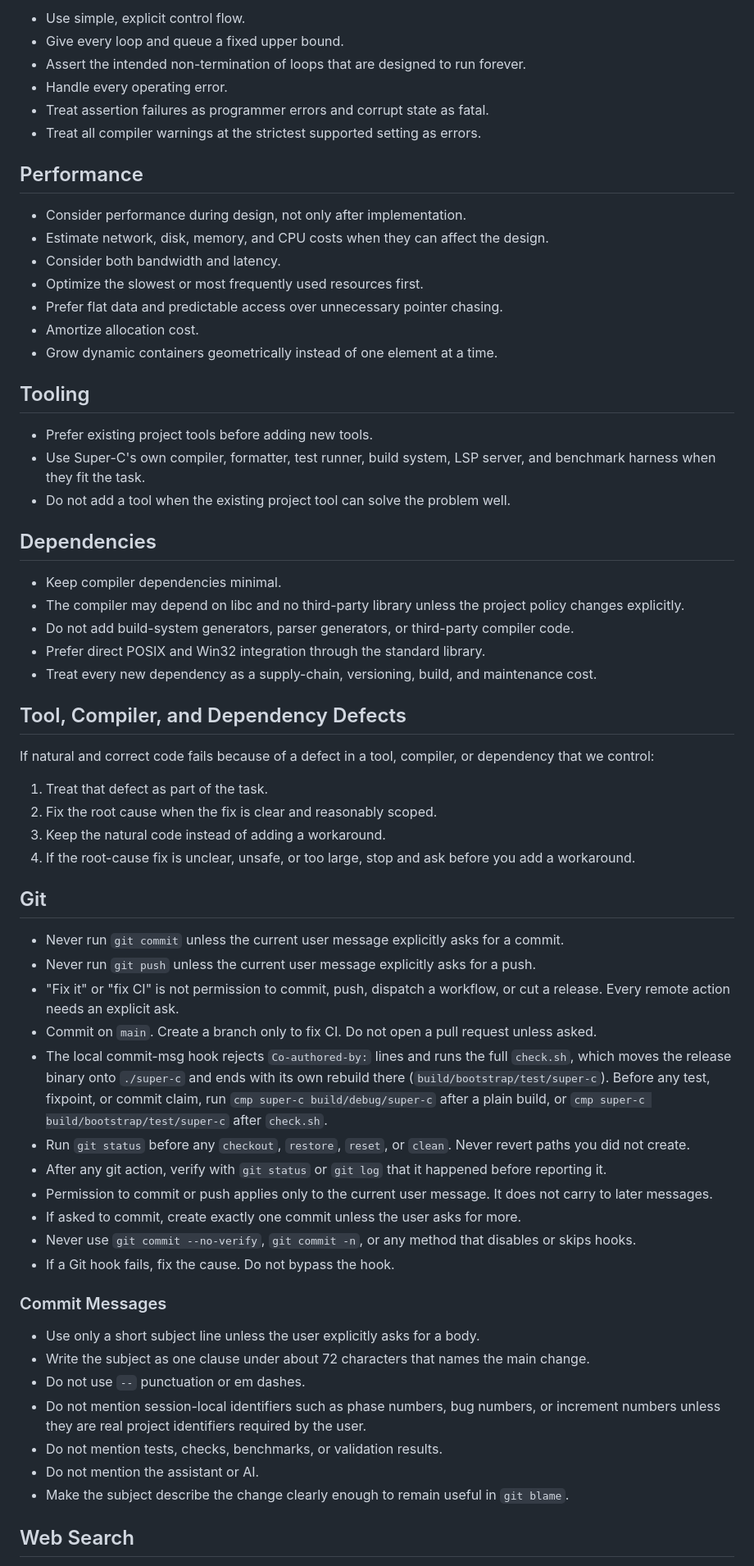
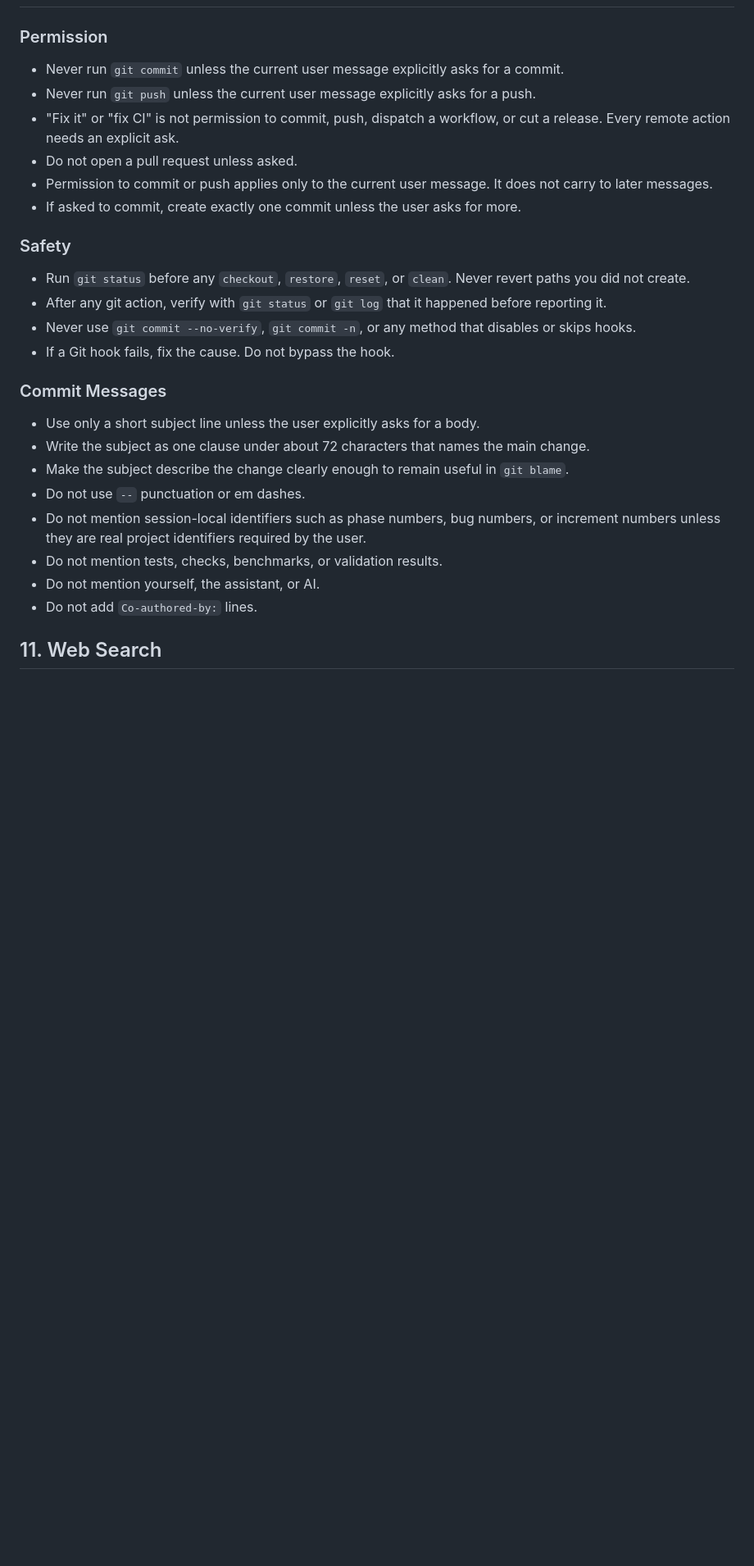
Before and after one commit to AntoineBastide47/super-c, a Markdown page: AGENTS.md, the part around one of its changes. Shown at 82% size. GitHub-like rendering; blank space fills up the shorter version.

```diff
--- a/AGENTS.md
+++ b/AGENTS.md
@@ -65,54 +114,16 @@ Follow these rules for all tasks unless the current user message gives a more sp
-- Use simple, explicit control flow.
-- Give every loop and queue a fixed upper bound.
-- Assert the intended non-termination of loops that are designed to run forever.
-- Handle every operating error.
-- Treat assertion failures as programmer errors and corrupt state as fatal.
-- Treat all compiler warnings at the strictest supported setting as errors.
-
-## Performance
-
-- Consider performance during design, not only after implementation.
-- Estimate network, disk, memory, and CPU costs when they can affect the design.
-- Consider both bandwidth and latency.
-- Optimize the slowest or most frequently used resources first.
-- Prefer flat data and predictable access over unnecessary pointer chasing.
-- Amortize allocation cost.
-- Grow dynamic containers geometrically instead of one element at a time.
-
-## Tooling
-
-- Prefer existing project tools before adding new tools.
-- Use Super-C's own compiler, formatter, test runner, build system, LSP server, and benchmark harness when they fit the task.
-- Do not add a tool when the existing project tool can solve the problem well.
-
-## Dependencies
-
-- Keep compiler dependencies minimal.
-- The compiler may depend on libc and no third-party library unless the project policy changes explicitly.
-- Do not add build-system generators, parser generators, or third-party compiler code.
-- Prefer direct POSIX and Win32 integration through the standard library.
-- Treat every new dependency as a supply-chain, versioning, build, and maintenance cost.
-
-## Tool, Compiler, and Dependency Defects
-
-If natural and correct code fails because of a defect in a tool, compiler, or dependency that we control:
-
-1. Treat that defect as part of the task.
-2. Fix the root cause when the fix is clear and reasonably scoped.
-3. Keep the natural code instead of adding a workaround.
-4. If the root-cause fix is unclear, unsafe, or too large, stop and ask before you add a workaround.
-
-## Git
+### Permission
 
 - Never run `git commit` unless the current user message explicitly asks for a commit.
 - Never run `git push` unless the current user message explicitly asks for a push.
 - "Fix it" or "fix CI" is not permission to commit, push, dispatch a workflow, or cut a release. Every remote action needs an explicit ask.
-- Commit on `main`. Create a branch only to fix CI. Do not open a pull request unless asked.
-- The local commit-msg hook rejects `Co-authored-by:` lines and runs the full `check.sh`, which moves the release binary onto `./super-c` and ends with its own rebuild there (`build/bootstrap/test/super-c`). Before any test, fixpoint, or commit claim, run `cmp super-c build/debug/super-c` after a plain build, or `cmp super-c build/bootstrap/test/super-c` after `check.sh`.
+- Do not open a pull request unless asked.
+- Permission to commit or push applies only to the current user message. It does not carry to later messages.
+- If asked to commit, create exactly one commit unless the user asks for more.
+
+### Safety
+
 - Run `git status` before any `checkout`, `restore`, `reset`, or `clean`. Never revert paths you did not create.
 - After any git action, verify with `git status` or `git log` that it happened before reporting it.
-- Permission to commit or push applies only to the current user message. It does not carry to later messages.
-- If asked to commit, create exactly one commit unless the user asks for more.
 - Never use `git commit --no-verify`, `git commit -n`, or any method that disables or skips hooks.
 - If a Git hook fails, fix the cause. Do not bypass the hook.
 
@@ -120,11 +131,12 @@ If natural and correct code fails because of a defect in a tool, compiler, or de
 
 - Use only a short subject line unless the user explicitly asks for a body.
 - Write the subject as one clause under about 72 characters that names the main change.
+- Make the subject describe the change clearly enough to remain useful in `git blame`.
 - Do not use `--` punctuation or em dashes.
 - Do not mention session-local identifiers such as phase numbers, bug numbers, or increment numbers unless they are real project identifiers required by the user.
 - Do not mention tests, checks, benchmarks, or validation results.
-- Do not mention the assistant or AI.
-- Make the subject describe the change clearly enough to remain useful in `git blame`.
+- Do not mention yourself, the assistant, or AI.
+- Do not add `Co-authored-by:` lines.
 
-## Web Search
+## 11. Web Search
 
```
Also changed, not shown: other parts of AGENTS.md (+137 -67 lines).
